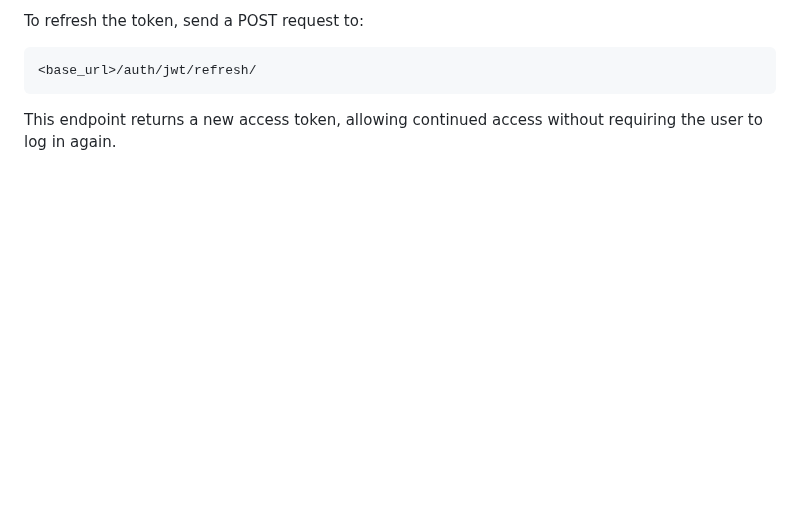
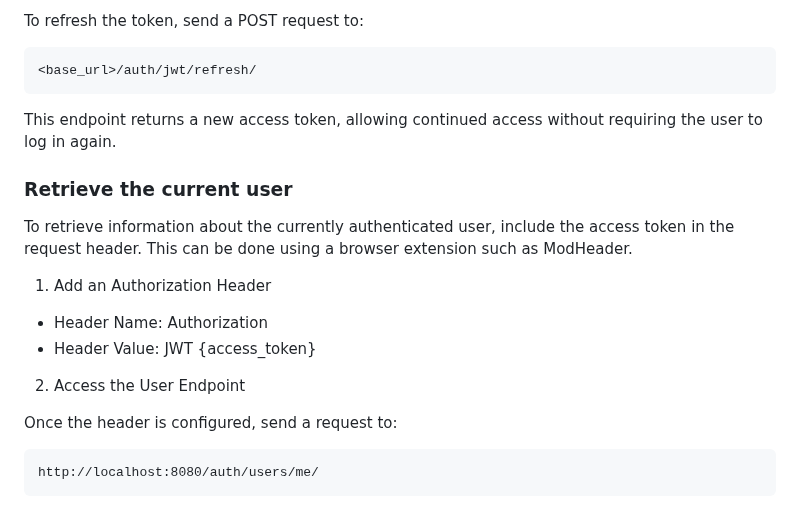
Before and after one commit to pritom169/django-an-introduction, a Markdown page: django-part2/README.md, the part around the change. Drawn GitHub-style; blank space fills up the shorter version.

Commit message:
[NOTES] Retrieving the current user

````diff
--- a/django-part2/README.md
+++ b/django-part2/README.md
@@ -1912,3 +1912,20 @@ To refresh the token, send a POST request to:
 ```
 
 This endpoint returns a new access token, allowing continued access without requiring the user to log in again.
+
+### Retrieve the current user
+
+To retrieve information about the currently authenticated user, include the access token in the request header. This can be done using a browser extension such as ModHeader.
+
+1. Add an Authorization Header
+
+- Header Name: Authorization
+- Header Value: JWT {access_token}
+
+2. Access the User Endpoint
+
+Once the header is configured, send a request to:
+
+```
+http://localhost:8080/auth/users/me/
+```
````
